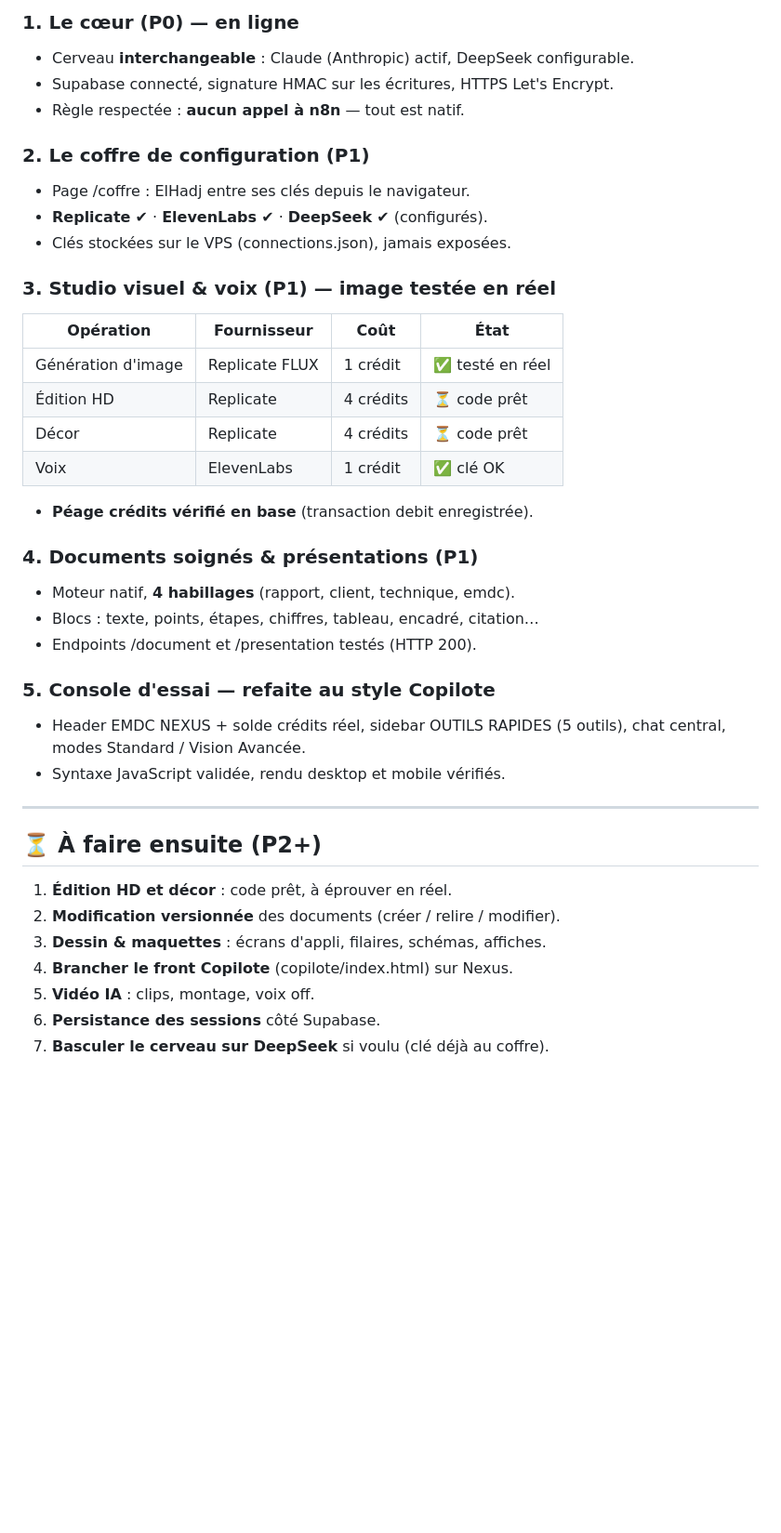
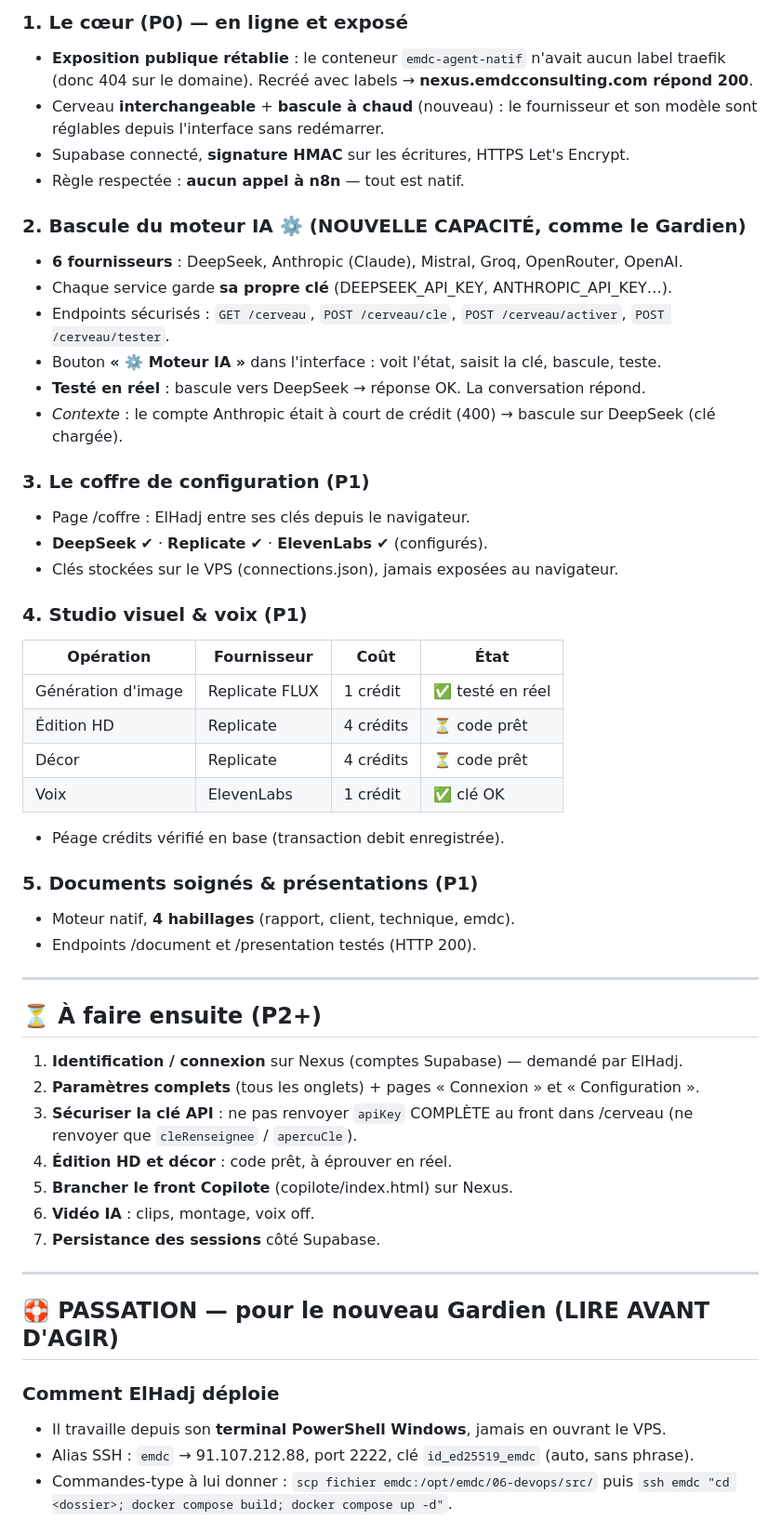
Before and after one commit to 8643-max/prompteur-EMDC, a Markdown page: AVANCEMENT.md, the part around one of its changes. Shown at 93% size. Rendered like a GitHub page; blank space fills up the shorter version.

Commit message:
Mise à jour du journal d'avancement Nexus : exposition rétablie, bascule du moteur IA opérationnelle (DeepSeek), et ajout d'une section Passation complète pour le nouveau Gardien.

```diff
--- a/AVANCEMENT.md
+++ b/AVANCEMENT.md
@@ -22,41 +22,59 @@
 
-### 1. Le cœur (P0) — en ligne
-- Cerveau **interchangeable** : Claude (Anthropic) actif, DeepSeek configurable.
-- Supabase connecté, signature HMAC sur les écritures, HTTPS Let's Encrypt.
+### 1. Le cœur (P0) — en ligne et exposé
+- **Exposition publique rétablie** : le conteneur `emdc-agent-natif` n'avait aucun label
+  traefik (donc 404 sur le domaine). Recréé avec labels → **nexus.emdcconsulting.com répond 200**.
+- Cerveau **interchangeable** + **bascule à chaud** (nouveau) : le fournisseur et son modèle
+  sont réglables depuis l'interface sans redémarrer.
+- Supabase connecté, **signature HMAC** sur les écritures, HTTPS Let's Encrypt.
 - Règle respectée : **aucun appel à n8n** — tout est natif.
 
-### 2. Le coffre de configuration (P1)
+### 2. Bascule du moteur IA ⚙️ (NOUVELLE CAPACITÉ, comme le Gardien)
+- **6 fournisseurs** : DeepSeek, Anthropic (Claude), Mistral, Groq, OpenRouter, OpenAI.
+- Chaque service garde **sa propre clé** (DEEPSEEK_API_KEY, ANTHROPIC_API_KEY…).
+- Endpoints sécurisés : `GET /cerveau`, `POST /cerveau/cle`, `POST /cerveau/activer`, `POST /cerveau/tester`.
+- Bouton **« ⚙️ Moteur IA »** dans l'interface : voit l'état, saisit la clé, bascule, teste.
+- **Testé en réel** : bascule vers DeepSeek → réponse OK. La conversation répond.
+- *Contexte* : le compte Anthropic était à court de crédit (400) → bascule sur DeepSeek (clé chargée).
+
+### 3. Le coffre de configuration (P1)
 - Page /coffre : ElHadj entre ses clés depuis le navigateur.
-- **Replicate** ✔ · **ElevenLabs** ✔ · **DeepSeek** ✔ (configurés).
-- Clés stockées sur le VPS (connections.json), jamais exposées.
+- **DeepSeek** ✔ · **Replicate** ✔ · **ElevenLabs** ✔ (configurés).
+- Clés stockées sur le VPS (connections.json), jamais exposées au navigateur.
 
-### 3. Studio visuel & voix (P1) — image testée en réel
+### 4. Studio visuel & voix (P1)
 | Opération | Fournisseur | Coût | État |
 |---|---|---|---|
 | Génération d'image | Replicate FLUX | 1 crédit | ✅ testé en réel |
 | Édition HD | Replicate | 4 crédits | ⏳ code prêt |
 | Décor | Replicate | 4 crédits | ⏳ code prêt |
 | Voix | ElevenLabs | 1 crédit | ✅ clé OK |
-- **Péage crédits vérifié en base** (transaction debit enregistrée).
+- Péage crédits vérifié en base (transaction debit enregistrée).
 
-### 4. Documents soignés & présentations (P1)
+### 5. Documents soignés & présentations (P1)
 - Moteur natif, **4 habillages** (rapport, client, technique, emdc).
-- Blocs : texte, points, étapes, chiffres, tableau, encadré, citation…
 - Endpoints /document et /presentation testés (HTTP 200).
-
-### 5. Console d'essai — refaite au style Copilote
-- Header EMDC NEXUS + solde crédits réel, sidebar OUTILS RAPIDES (5 outils),
-  chat central, modes Standard / Vision Avancée.
-- Syntaxe JavaScript validée, rendu desktop et mobile vérifiés.
 
 ---
 
 ## ⏳ À faire ensuite (P2+)
 
-1. **Édition HD et décor** : code prêt, à éprouver en réel.
-2. **Modification versionnée** des documents (créer / relire / modifier).
-3. **Dessin & maquettes** : écrans d'appli, filaires, schémas, affiches.
-4. **Brancher le front Copilote** (copilote/index.html) sur Nexus.
-5. **Vidéo IA** : clips, montage, voix off.
-6. **Persistance des sessions** côté Supabase.
-7. **Basculer le cerveau sur DeepSeek** si voulu (clé déjà au coffre).
+1. **Identification / connexion** sur Nexus (comptes Supabase) — demandé par ElHadj.
+2. **Paramètres complets** (tous les onglets) + pages « Connexion » et « Configuration ».
+3. **Sécuriser la clé API** : ne pas renvoyer `apiKey` COMPLÈTE au front dans /cerveau
+   (ne renvoyer que `cleRenseignee` / `apercuCle`).
+4. **Édition HD et décor** : code prêt, à éprouver en réel.
+5. **Brancher le front Copilote** (copilote/index.html) sur Nexus.
+6. **Vidéo IA** : clips, montage, voix off.
+7. **Persistance des sessions** côté Supabase.
+
+---
+
+## 🛟 PASSATION — pour le nouveau Gardien (LIRE AVANT D'AGIR)
+
+### Comment ElHadj déploie
+- Il travaille depuis son **terminal PowerShell Windows**, jamais en ouvrant le VPS.
+- Alias SSH : `emdc` → 91.107.212.88, port 2222, clé `id_ed25519_emdc` (auto, sans phrase).
+- Commandes-type à lui donner :
+  `scp fichier emdc:/opt/emdc/06-devops/src/` puis
+  `ssh emdc "cd <dossier>; docker compose build; docker compose up -d"`.
+
```
Also changed, not shown: other parts of AVANCEMENT.md (+36 -4 lines).
